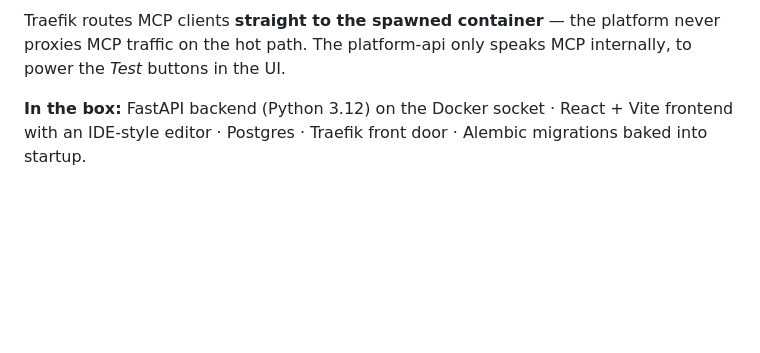
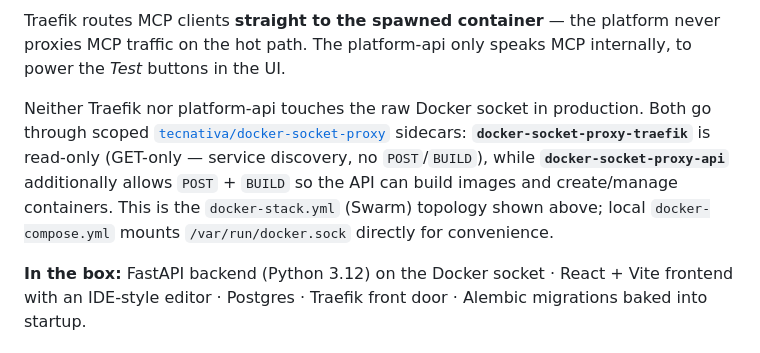
Before and after one commit to Karmatek-Consulting-LLC/roundhouse, a Markdown page: README.md, the part around one of its changes. Drawn GitHub-style; blank space fills up the shorter version.

```diff
--- a/README.md
+++ b/README.md
@@ -121,6 +128,16 @@ flowchart LR
 Traefik routes MCP clients **straight to the spawned container** — the
 platform never proxies MCP traffic on the hot path. The platform-api only
 speaks MCP internally, to power the *Test* buttons in the UI.
+
+Neither Traefik nor platform-api touches the raw Docker socket in
+production. Both go through scoped [`tecnativa/docker-socket-proxy`][dsp]
+sidecars: **`docker-socket-proxy-traefik`** is read-only (GET-only — service
+discovery, no `POST`/`BUILD`), while **`docker-socket-proxy-api`** additionally
+allows `POST` + `BUILD` so the API can build images and create/manage
+containers. This is the `docker-stack.yml` (Swarm) topology shown above; local
+`docker-compose.yml` mounts `/var/run/docker.sock` directly for convenience.
+
+[dsp]: https://github.com/Tecnativa/docker-socket-proxy
 
 **In the box:** FastAPI backend (Python 3.12) on the Docker socket ·
 React + Vite frontend with an IDE-style editor · Postgres · Traefik front
```
Also changed, not shown: other parts of README.md (+8 -1 lines).
